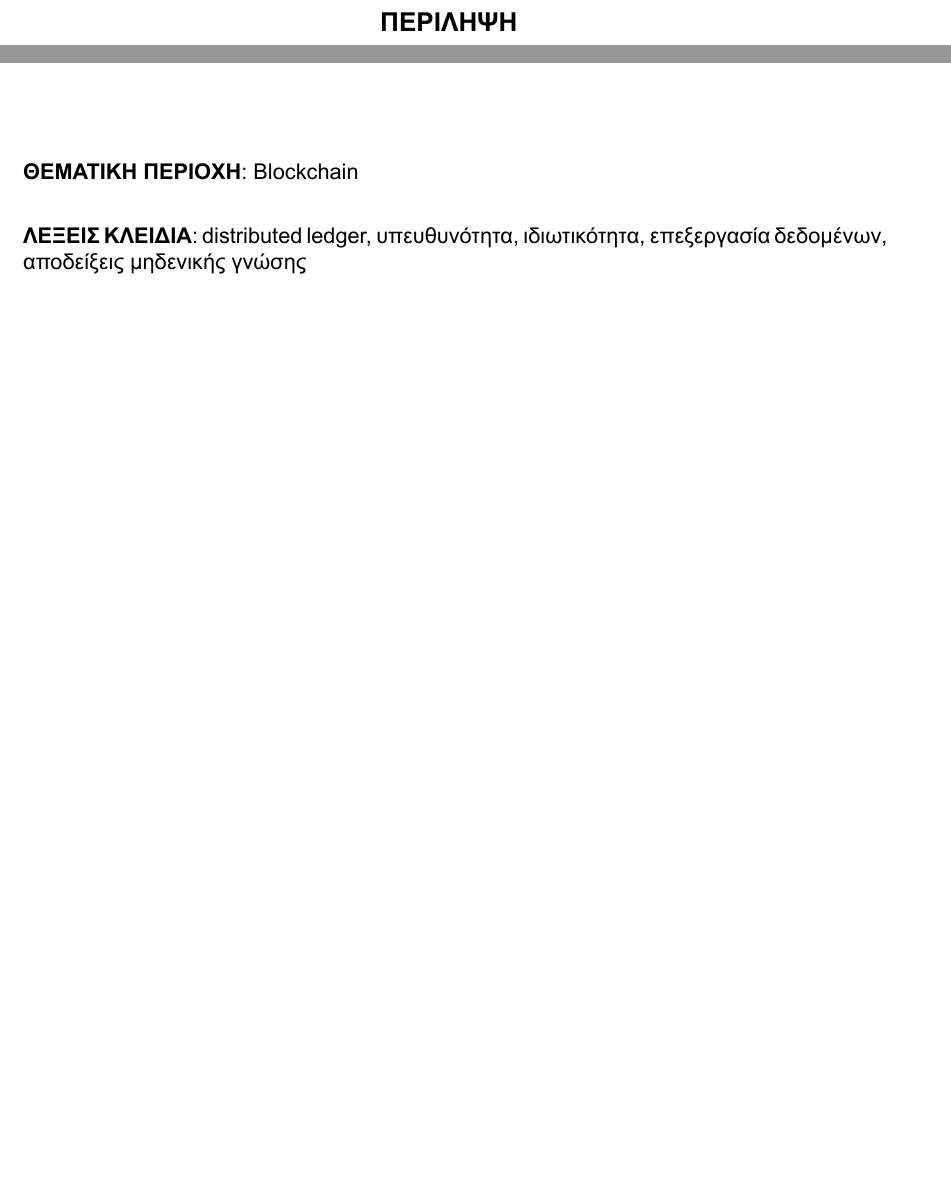
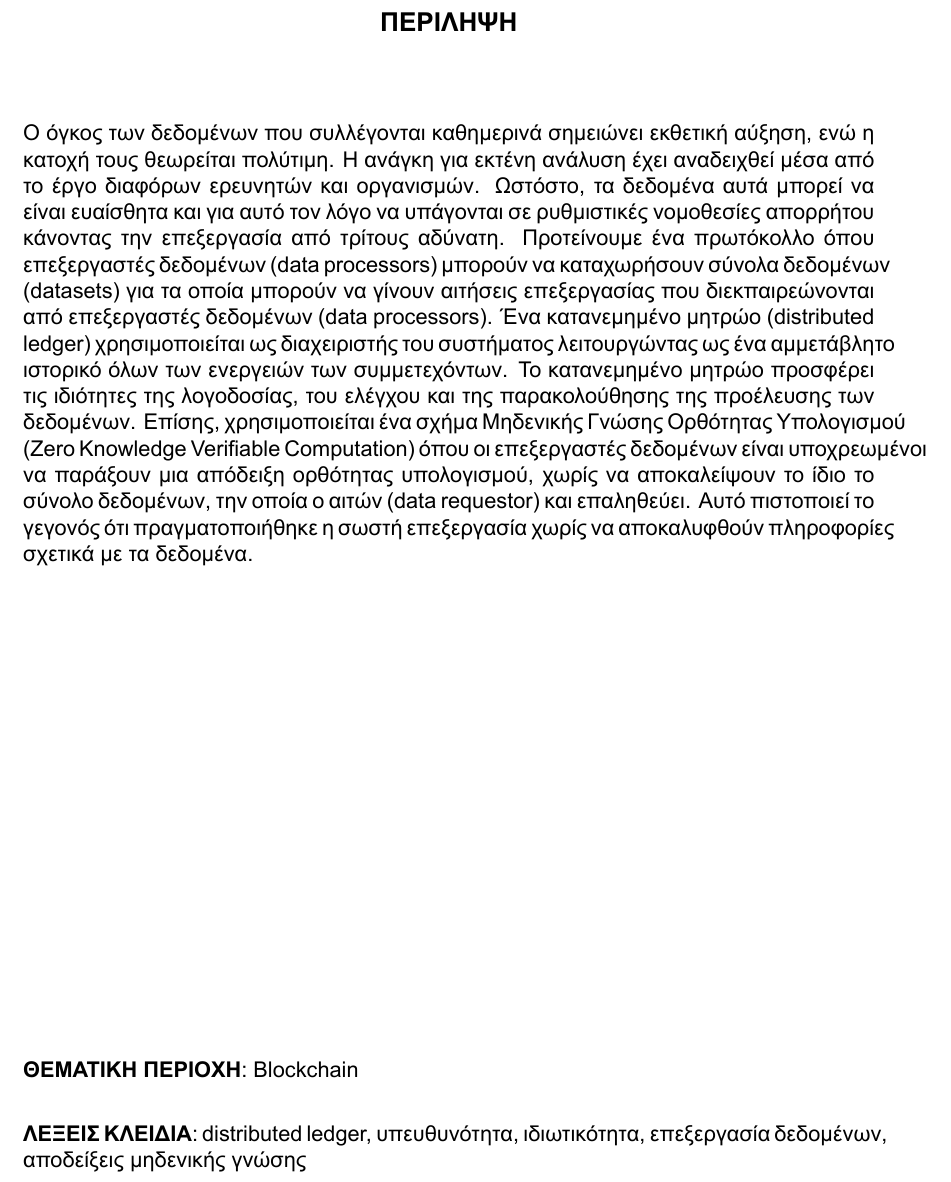
Before and after one commit to cnasikas/thesis, a LaTeX thesis (thesis.tex, which reads frontmatter/abstract.tex): two parts of page 6 of 132 before the commit and part of page 6 of 132 after it, the two joined at a grey line, cut so that both start at the same text, the shorter picture padded with empty space. Compiled offline with XeLaTeX.

Commit message:
Greek abstract

```diff
--- a/frontmatter/abstract.tex
+++ b/frontmatter/abstract.tex
@@ -21,4 +21,6 @@
 
 
 
-\abstractGr{}
+\abstractGr{
+  Ο όγκος των δεδομένων που συλλέγονται καθημερινά σημειώνει εκθετική αύξηση, ενώ η κατοχή τους θεωρείται πολύτιμη. Η ανάγκη για εκτένη ανάλυση έχει αναδειχθεί μέσα από το έργο διαφόρων ερευνητών και οργανισμών. Ωστόστο, τα δεδομένα αυτά μπορεί να είναι ευαίσθητα και για αυτό τον λόγο να υπάγονται σε ρυθμιστικές νομοθεσίες απορρήτου κάνοντας την επεξεργασία από τρίτους αδύνατη. Προτείνουμε ένα πρωτόκολλο όπου επεξεργαστές δεδομένων (data processors) μπορούν να καταχωρήσουν σύνολα δεδομένων (datasets) για τα οποία μπορούν να γίνουν αιτήσεις επεξεργασίας που διεκπαιρεώνονται από επεξεργαστές δεδομένων (data processors). Ένα κατανεμημένο μητρώo (distributed ledger) χρησιμοποιείται ως διαχειριστής του συστήματος λειτουργώντας ως ένα αμμετάβλητο ιστορικό όλων των ενεργειών των συμμετεχόντων. Το κατανεμημένο μητρώο προσφέρει τις ιδιότητες της λογοδοσίας, του ελέγχου και της παρακολούθησης της προέλευσης των δεδομένων. Επίσης, χρησιμοποιείται ένα σχήμα Μηδενικής Γνώσης Ορθότητας Υπολογισμού (Zero Knowledge Verifiable Computation) όπου οι επεξεργαστές δεδομένων είναι υποχρεωμένοι να παράξουν μια απόδειξη ορθότητας υπολογισμού, χωρίς να αποκαλείψουν το ίδιο το σύνολο δεδομένων, την οποία ο αιτών (data requestor) και επαληθεύει. Αυτό πιστοποιεί το γεγονός ότι πραγματοποιήθηκε η σωστή επεξεργασία χωρίς να αποκαλυφθούν πληροφορίες σχετικά με τα δεδομένα.
+}
```
